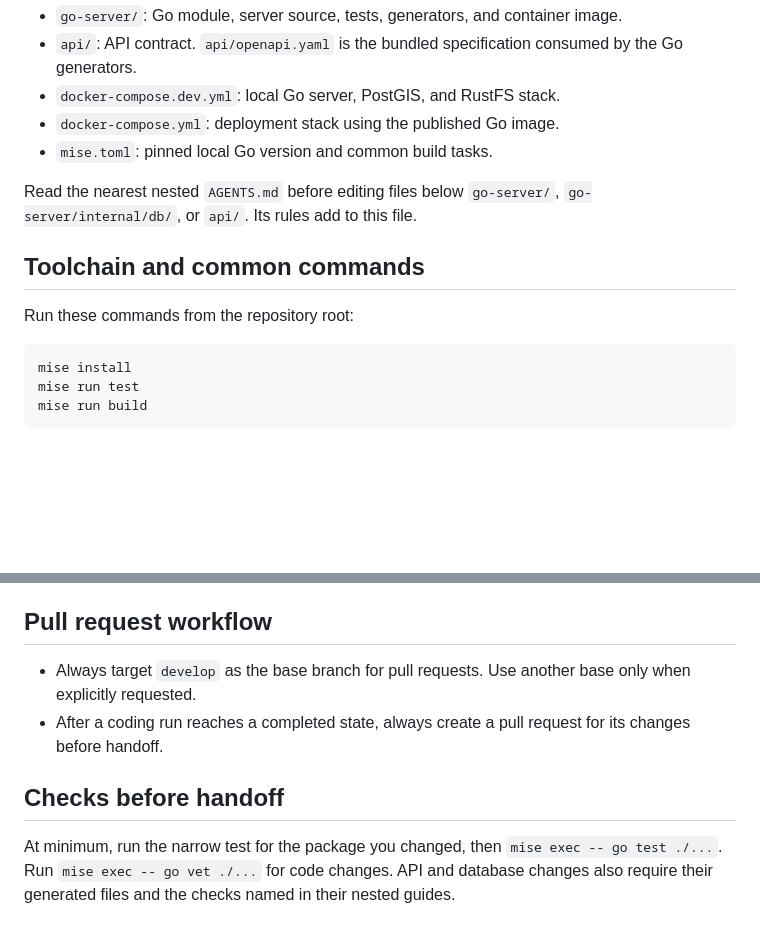
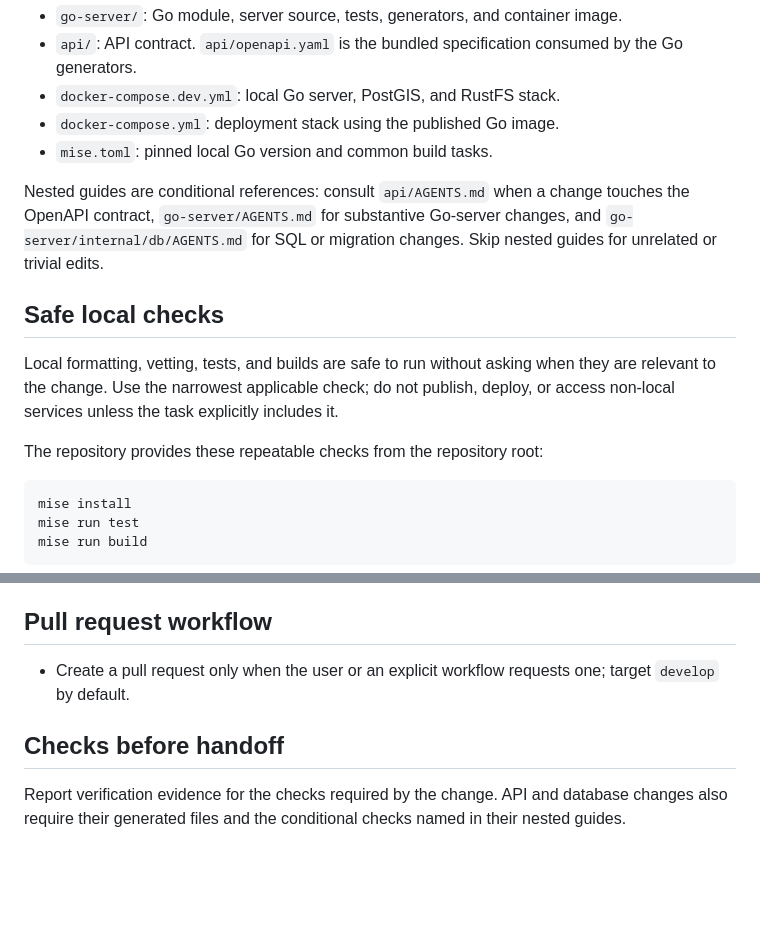
Before and after one commit to lr101/MonaServer, a Markdown page: AGENTS.md, 2 parts joined by grey strips. Rendered like a GitHub page; blank space fills up the shorter version.

Commit message:
docs: refine agent workflow guidance (#493)
Co-authored-by: lr101-coding-bot <info@lr-projects.de>

````diff
--- a/AGENTS.md
+++ b/AGENTS.md
@@ -12,11 +12,16 @@ The main repository areas are:
 - `docker-compose.yml`: deployment stack using the published Go image.
 - `mise.toml`: pinned local Go version and common build tasks.
 
-Read the nearest nested `AGENTS.md` before editing files below `go-server/`, `go-server/internal/db/`, or `api/`. Its rules add to this file.
+Nested guides are conditional references: consult `api/AGENTS.md` when a
+change touches the OpenAPI contract, `go-server/AGENTS.md` for substantive
+Go-server changes, and `go-server/internal/db/AGENTS.md` for SQL or migration
+changes. Skip nested guides for unrelated or trivial edits.
 
-## Toolchain and common commands
+## Safe local checks
 
-Run these commands from the repository root:
+Local formatting, vetting, tests, and builds are safe to run without asking when they are relevant to the change. Use the narrowest applicable check; do not publish, deploy, or access non-local services unless the task explicitly includes it.
+
+The repository provides these repeatable checks from the repository root:
 
 ```bash
 mise install
@@ -63,9 +68,8 @@ available in the verification summary.
 
 ## Pull request workflow
 
-- Always target `develop` as the base branch for pull requests. Use another base only when explicitly requested.
-- After a coding run reaches a completed state, always create a pull request for its changes before handoff.
+- Create a pull request only when the user or an explicit workflow requests one; target `develop` by default.
 
 ## Checks before handoff
 
-At minimum, run the narrow test for the package you changed, then `mise exec -- go test ./...`. Run `mise exec -- go vet ./...` for code changes. API and database changes also require their generated files and the checks named in their nested guides.
+Report verification evidence for the checks required by the change. API and database changes also require their generated files and the conditional checks named in their nested guides.
````
Also changed, not shown: go-server/AGENTS.md (+2 -9 lines).
